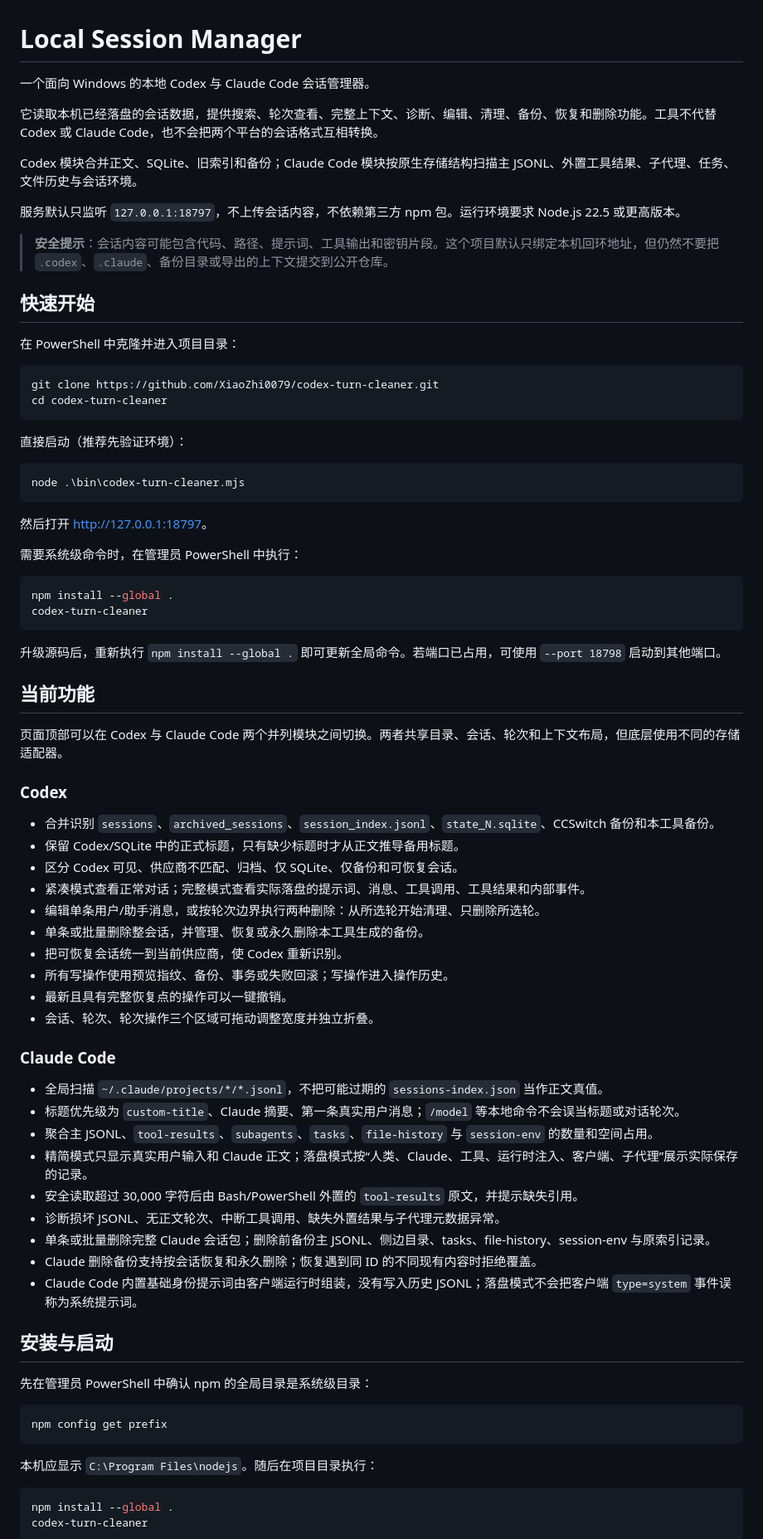
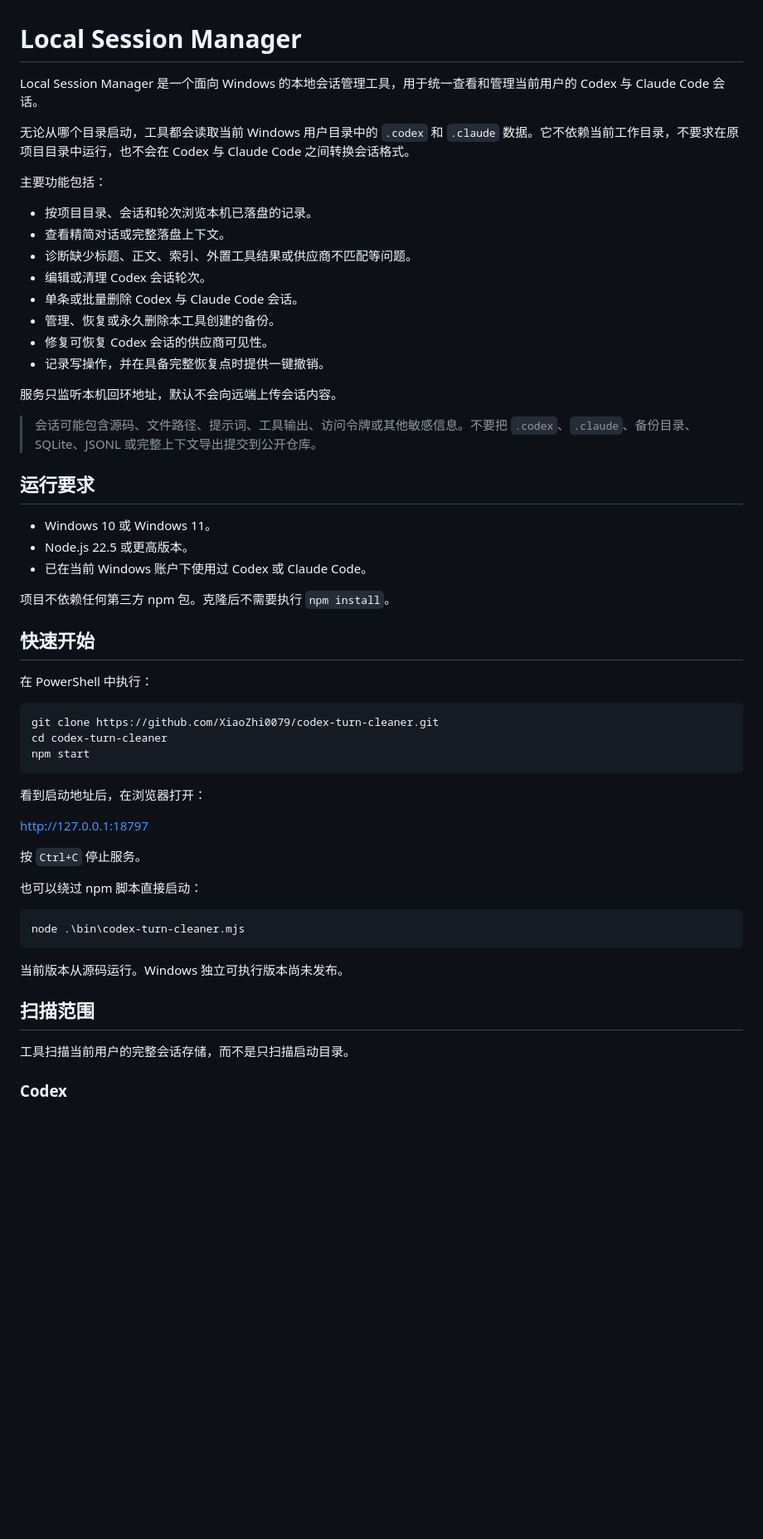
Before and after one commit to XiaoZhi0079/codex-claude-session-manager, a Markdown page: README.md, the part around one of its changes. Shown at 83% size. GitHub-like rendering; blank space fills up the shorter version.

Commit message:
docs: rewrite README for end users

````diff
--- a/README.md
+++ b/README.md
@@ -1,82 +1,59 @@
 # Local Session Manager
 
-一个面向 Windows 的本地 Codex 与 Claude Code 会话管理器。
+Local Session Manager 是一个面向 Windows 的本地会话管理工具，用于统一查看和管理当前用户的 Codex 与 Claude Code 会话。
 
-它读取本机已经落盘的会话数据，提供搜索、轮次查看、完整上下文、诊断、编辑、清理、备份、恢复和删除功能。工具不代替 Codex 或 Claude Code，也不会把两个平台的会话格式互相转换。
+无论从哪个目录启动，工具都会读取当前 Windows 用户目录中的 `.codex` 和 `.claude` 数据。它不依赖当前工作目录，不要求在原项目目录中运行，也不会在 Codex 与 Claude Code 之间转换会话格式。
 
-Codex 模块合并正文、SQLite、旧索引和备份；Claude Code 模块按原生存储结构扫描主 JSONL、外置工具结果、子代理、任务、文件历史与会话环境。
+主要功能包括：
 
-服务默认只监听 `127.0.0.1:18797`，不上传会话内容，不依赖第三方 npm 包。运行环境要求 Node.js 22.5 或更高版本。
+- 按项目目录、会话和轮次浏览本机已落盘的记录。
+- 查看精简对话或完整落盘上下文。
+- 诊断缺少标题、正文、索引、外置工具结果或供应商不匹配等问题。
+- 编辑或清理 Codex 会话轮次。
+- 单条或批量删除 Codex 与 Claude Code 会话。
+- 管理、恢复或永久删除本工具创建的备份。
+- 修复可恢复 Codex 会话的供应商可见性。
+- 记录写操作，并在具备完整恢复点时提供一键撤销。
 
-> **安全提示**：会话内容可能包含代码、路径、提示词、工具输出和密钥片段。这个项目默认只绑定本机回环地址，但仍然不要把 `.codex`、`.claude`、备份目录或导出的上下文提交到公开仓库。
+服务只监听本机回环地址，默认不会向远端上传会话内容。
+
+> 会话可能包含源码、文件路径、提示词、工具输出、访问令牌或其他敏感信息。不要把 `.codex`、`.claude`、备份目录、SQLite、JSONL 或完整上下文导出提交到公开仓库。
+
+## 运行要求
+
+- Windows 10 或 Windows 11。
+- Node.js 22.5 或更高版本。
+- 已在当前 Windows 账户下使用过 Codex 或 Claude Code。
+
+项目不依赖任何第三方 npm 包。克隆后不需要执行 `npm install`。
 
 ## 快速开始
 
-在 PowerShell 中克隆并进入项目目录：
+在 PowerShell 中执行：
 
 ```powershell
 git clone https://github.com/XiaoZhi0079/codex-turn-cleaner.git
 cd codex-turn-cleaner
+npm start
 ```
 
-直接启动（推荐先验证环境）：
+看到启动地址后，在浏览器打开：
+
+<http://127.0.0.1:18797>
+
+按 `Ctrl+C` 停止服务。
+
+也可以绕过 npm 脚本直接启动：
 
 ```powershell
 node .\bin\codex-turn-cleaner.mjs
 ```
 
-然后打开 <http://127.0.0.1:18797>。
+当前版本从源码运行。Windows 独立可执行版本尚未发布。
 
-需要系统级命令时，在管理员 PowerShell 中执行：
+## 扫描范围
 
-```powershell
-npm install --global .
-codex-turn-cleaner
-```
-
-升级源码后，重新执行 `npm install --global .` 即可更新全局命令。若端口已占用，可使用 `--port 18798` 启动到其他端口。
-
-## 当前功能
-
-页面顶部可以在 Codex 与 Claude Code 两个并列模块之间切换。两者共享目录、会话、轮次和上下文布局，但底层使用不同的存储适配器。
+工具扫描当前用户的完整会话存储，而不是只扫描启动目录。
 
 ### Codex
 
-- 合并识别 `sessions`、`archived_sessions`、`session_index.jsonl`、`state_N.sqlite`、CCSwitch 备份和本工具备份。
-- 保留 Codex/SQLite 中的正式标题，只有缺少标题时才从正文推导备用标题。
-- 区分 Codex 可见、供应商不匹配、归档、仅 SQLite、仅备份和可恢复会话。
-- 紧凑模式查看正常对话；完整模式查看实际落盘的提示词、消息、工具调用、工具结果和内部事件。
-- 编辑单条用户/助手消息，或按轮次边界执行两种删除：从所选轮开始清理、只删除所选轮。
-- 单条或批量删除整会话，并管理、恢复或永久删除本工具生成的备份。
-- 把可恢复会话统一到当前供应商，使 Codex 重新识别。
-- 所有写操作使用预览指纹、备份、事务或失败回滚；写操作进入操作历史。
-- 最新且具有完整恢复点的操作可以一键撤销。
-- 会话、轮次、轮次操作三个区域可拖动调整宽度并独立折叠。
-
-### Claude Code
-
-- 全局扫描 `~/.claude/projects/*/*.jsonl`，不把可能过期的 `sessions-index.json` 当作正文真值。
-- 标题优先级为 `custom-title`、Claude 摘要、第一条真实用户消息；`/model` 等本地命令不会误当标题或对话轮次。
-- 聚合主 JSONL、`tool-results`、`subagents`、`tasks`、`file-history` 与 `session-env` 的数量和空间占用。
-- 精简模式只显示真实用户输入和 Claude 正文；落盘模式按“人类、Claude、工具、运行时注入、客户端、子代理”展示实际保存的记录。
-- 安全读取超过 30,000 字符后由 Bash/PowerShell 外置的 `tool-results` 原文，并提示缺失引用。
-- 诊断损坏 JSONL、无正文轮次、中断工具调用、缺失外置结果与子代理元数据异常。
-- 单条或批量删除完整 Claude 会话包；删除前备份主 JSONL、侧边目录、tasks、file-history、session-env 与原索引记录。
-- Claude 删除备份支持按会话恢复和永久删除；恢复遇到同 ID 的不同现有内容时拒绝覆盖。
-- Claude Code 内置基础身份提示词由客户端运行时组装，没有写入历史 JSONL；落盘模式不会把客户端 `type=system` 事件误称为系统提示词。
-
-## 安装与启动
-
-先在管理员 PowerShell 中确认 npm 的全局目录是系统级目录：
-
-```powershell
-npm config get prefix
-```
-
-本机应显示 `C:\Program Files\nodejs`。随后在项目目录执行：
-
-```powershell
-npm install --global .
-codex-turn-cleaner
-```
-
````
Also changed, not shown: other parts of README.md (+194 -114 lines).
